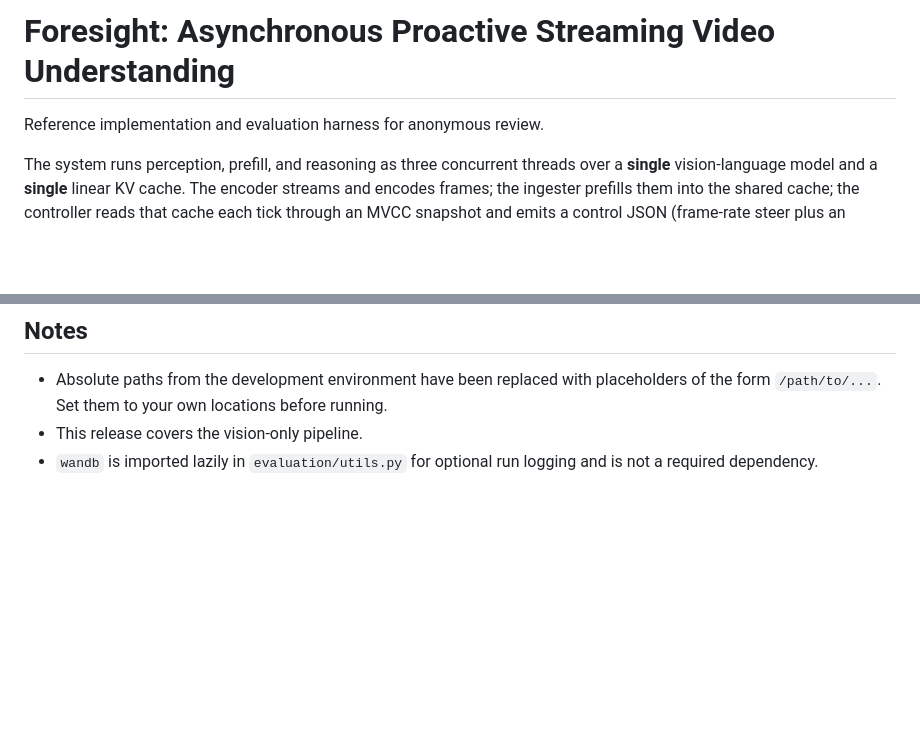
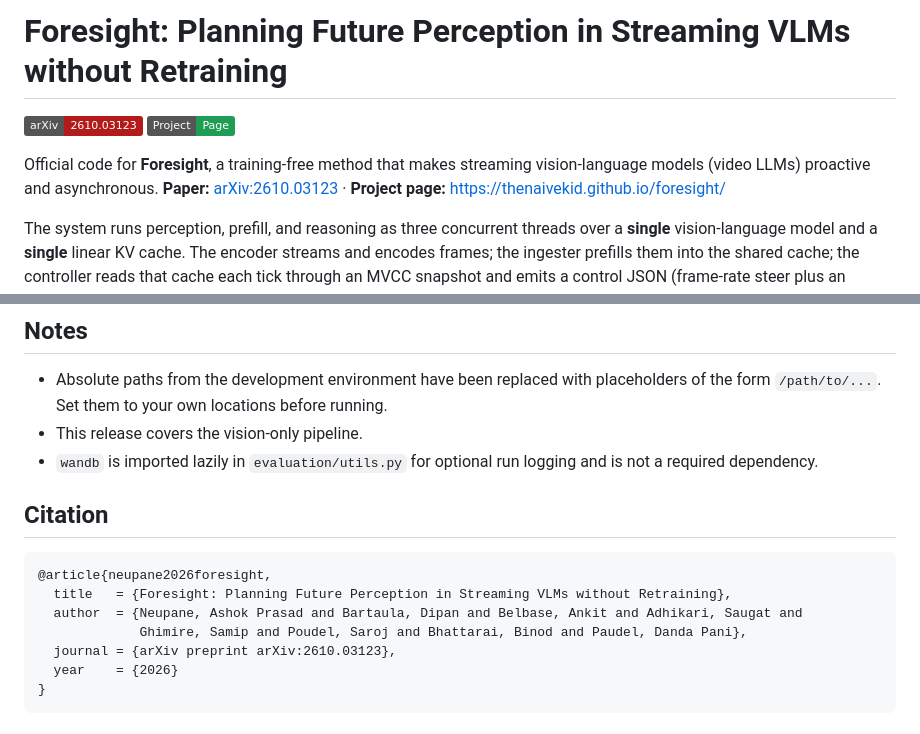
Before and after one commit to thenaivekid/foresight, a Markdown page: README.md, 2 parts joined by grey strips. Rendered like a GitHub page; badges without logos; blank space fills up the shorter version.

Commit message:
README: paper title, arXiv + project page links, citation

````diff
--- a/README.md
+++ b/README.md
@@ -1,6 +1,11 @@
-# Foresight: Asynchronous Proactive Streaming Video Understanding
+# Foresight: Planning Future Perception in Streaming VLMs without Retraining
 
-Reference implementation and evaluation harness for anonymous review.
+[![arXiv](https://img.shields.io/badge/arXiv-2610.03123-b31b1b.svg)](https://arxiv.org/abs/2610.03123)
+[![Project Page](https://img.shields.io/badge/Project-Page-1f9d55.svg)](https://thenaivekid.github.io/foresight/)
+
+Official code for **Foresight**, a training-free method that makes streaming vision-language
+models (video LLMs) proactive and asynchronous.
+**Paper:** [arXiv:2610.03123](https://arxiv.org/abs/2610.03123) · **Project page:** https://thenaivekid.github.io/foresight/
 
 The system runs perception, prefill, and reasoning as three concurrent threads over a
 **single** vision-language model and a **single** linear KV cache. The encoder streams and
@@ -102,3 +107,15 @@ the tests require `torch` and, for the pruner tests, a CUDA device.
 - This release covers the vision-only pipeline.
 - `wandb` is imported lazily in `evaluation/utils.py` for optional run logging and is not a
   required dependency.
+
+## Citation
+
+```bibtex
+@article{neupane2026foresight,
+  title   = {Foresight: Planning Future Perception in Streaming VLMs without Retraining},
+  author  = {Neupane, Ashok Prasad and Bartaula, Dipan and Belbase, Ankit and Adhikari, Saugat and
+             Ghimire, Samip and Poudel, Saroj and Bhattarai, Binod and Paudel, Danda Pani},
+  journal = {arXiv preprint arXiv:2610.03123},
+  year    = {2026}
+}
+```
````
